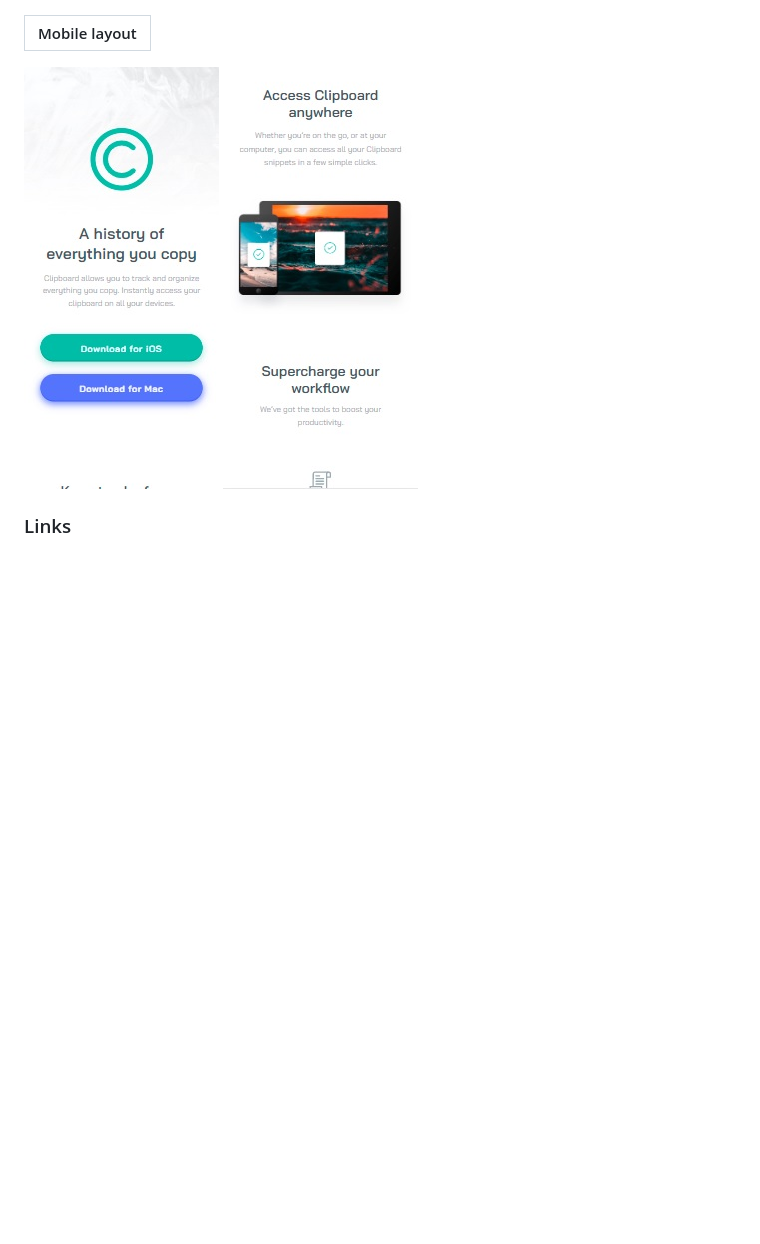
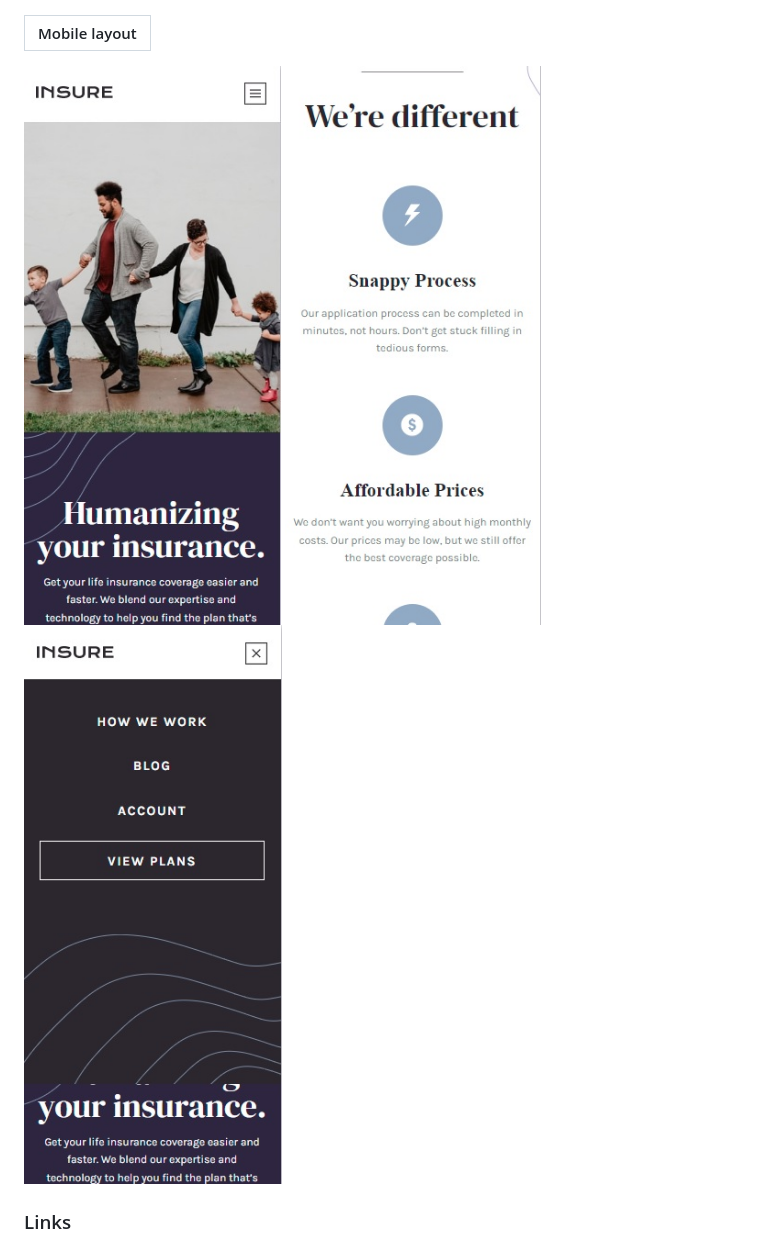
Before and after one commit to PavlinaPs/insure-landing-page, a Markdown page: README.md, the part around the change. Drawn GitHub-style; pictures changed too: screenshots/screenshot-mobile-hamburger-open.jpg (added), screenshots/screenshot-mobile-middle.jpg, screenshots/screenshot-mobile-top.jpg; blank space fills up the shorter version.

Commit message:
added lins and screenshots to readme

```diff
--- a/README.md
+++ b/README.md
@@ -33,7 +33,7 @@ Users should be able to:
 
 | Mobile layout |
 |:--:|
-![Mobile layout](./screenshots/screenshot-mobile-top.jpg) ![Mobile layout](./screenshots/screenshot-mobile-middle.jpg)
+![Mobile layout](./screenshots/screenshot-mobile-top.jpg) ![Mobile layout](./screenshots/screenshot-mobile-middle.jpg) ![Mobile layout](./screenshots/screenshot-mobile-hamburger-open.jpg)
 
 ### Links
 
```
